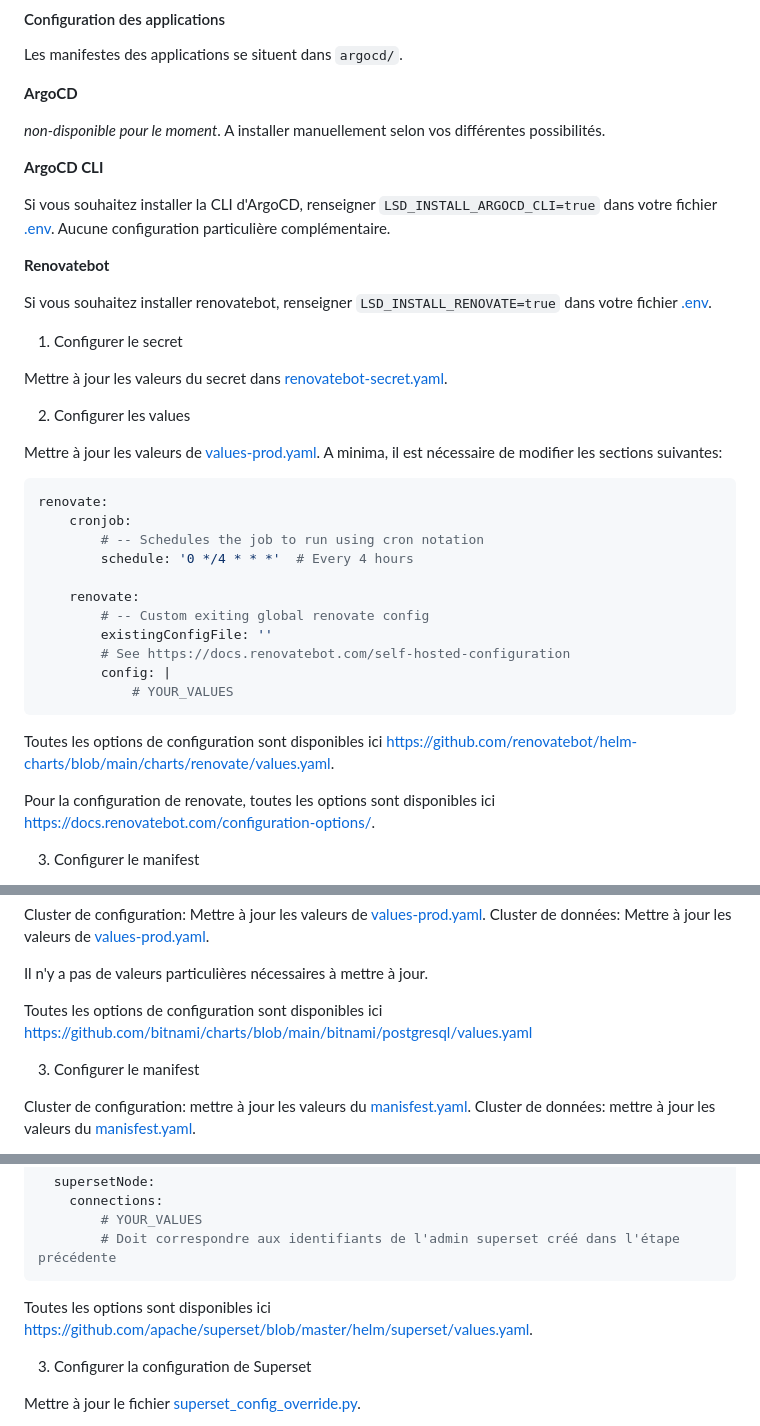
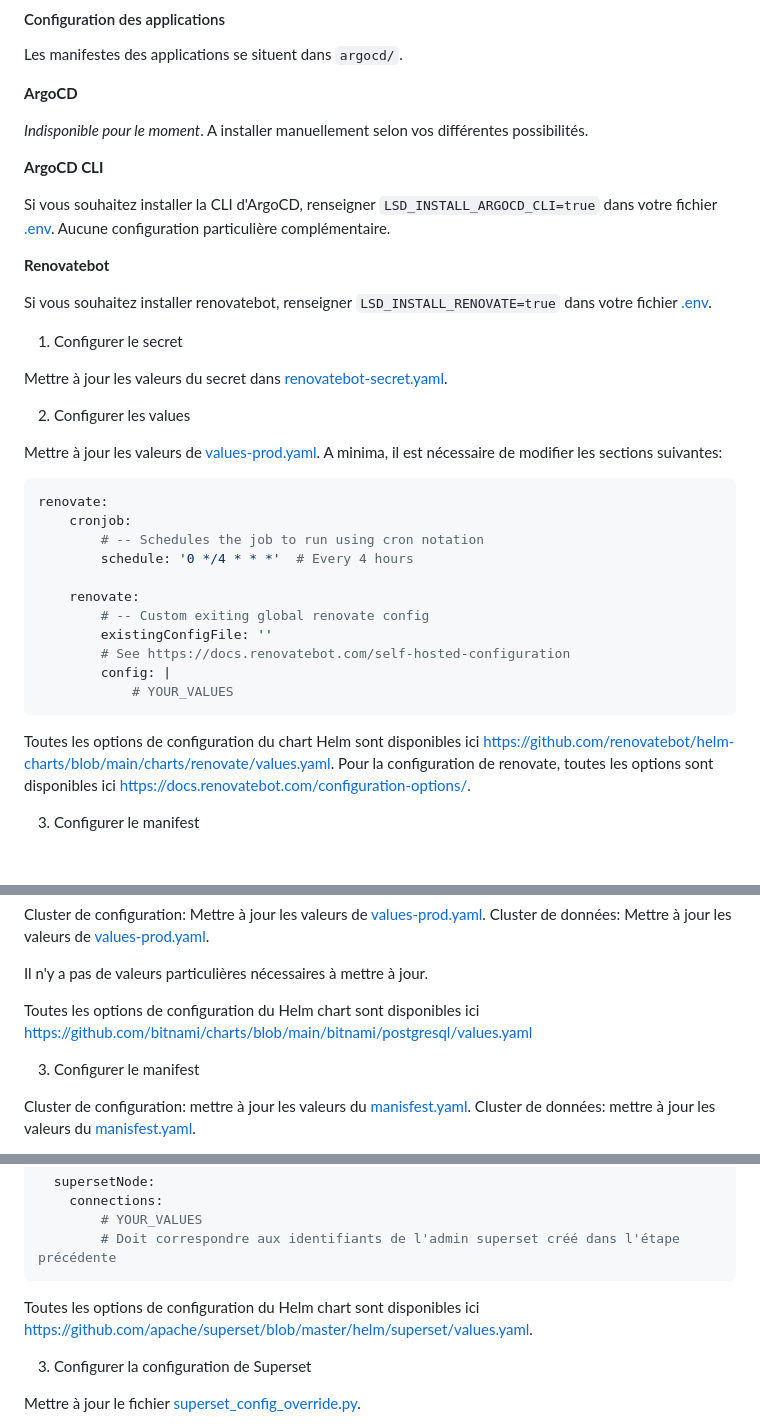
Before and after one commit to ytihianine/la-suite-donnee, a Markdown page: readme.md, 3 parts joined by grey strips. Rendered like a GitHub page; blank space fills up the shorter version.

Commit message:
update readme to fix markdown format

````diff
--- a/readme.md
+++ b/readme.md
@@ -64,7 +64,8 @@ Les manifestes des applications se situent dans `argocd/`.
 
 **ArgoCD**
 
-_non-disponible pour le moment_. A installer manuellement selon vos différentes possibilités.
+_Indisponible pour le moment_.
+A installer manuellement selon vos différentes possibilités.
 
 **ArgoCD CLI**
 
@@ -81,7 +82,8 @@ Mettre à jour les valeurs du secret dans [renovatebot-secret.yaml](argocd/renov
 
 2. Configurer les values
 
-Mettre à jour les valeurs de [values-prod.yaml](argocd/renovatebot/values-prod.yaml). A minima, il est nécessaire de modifier les sections suivantes:
+Mettre à jour les valeurs de [values-prod.yaml](argocd/renovatebot/values-prod.yaml).
+A minima, il est nécessaire de modifier les sections suivantes:
 
 ```yaml
 renovate:
@@ -97,8 +99,7 @@ renovate:
             # YOUR_VALUES
 ```
 
-Toutes les options de configuration sont disponibles ici [https://github.com/renovatebot/helm-charts/blob/main/charts/renovate/values.yaml](https://github.com/renovatebot/helm-charts/blob/main/charts/renovate/values.yaml).
-
+Toutes les options de configuration du chart Helm sont disponibles ici [https://github.com/renovatebot/helm-charts/blob/main/charts/renovate/values.yaml](https://github.com/renovatebot/helm-charts/blob/main/charts/renovate/values.yaml).
 Pour la configuration de renovate, toutes les options sont disponibles ici [https://docs.renovatebot.com/configuration-options/](https://docs.renovatebot.com/configuration-options/).
 
 3. Configurer le manifest
@@ -126,7 +127,7 @@ Cluster de données: Mettre à jour les valeurs de [values-prod.yaml](argocd/pos
 
 Il n'y a pas de valeurs particulières nécessaires à mettre à jour.
 
-Toutes les options de configuration sont disponibles ici [https://github.com/bitnami/charts/blob/main/bitnami/postgresql/values.yaml](https://github.com/bitnami/charts/blob/main/bitnami/postgresql/values.yaml)
+Toutes les options de configuration du Helm chart sont disponibles ici [https://github.com/bitnami/charts/blob/main/bitnami/postgresql/values.yaml](https://github.com/bitnami/charts/blob/main/bitnami/postgresql/values.yaml)
 
 3. Configurer le manifest
 
@@ -185,7 +186,7 @@ superset:
         # Doit correspondre aux identifiants de l'admin superset créé dans l'étape précédente
 ```
 
-Toutes les options sont disponibles ici [https://github.com/apache/superset/blob/master/helm/superset/values.yaml](https://github.com/apache/superset/blob/master/helm/superset/values.yaml).
+Toutes les options de configuration du Helm chart sont disponibles ici [https://github.com/apache/superset/blob/master/helm/superset/values.yaml](https://github.com/apache/superset/blob/master/helm/superset/values.yaml).
 
 3. Configurer la configuration de Superset
 
````
Also changed, not shown: other parts of readme.md (+5 -2 lines).
